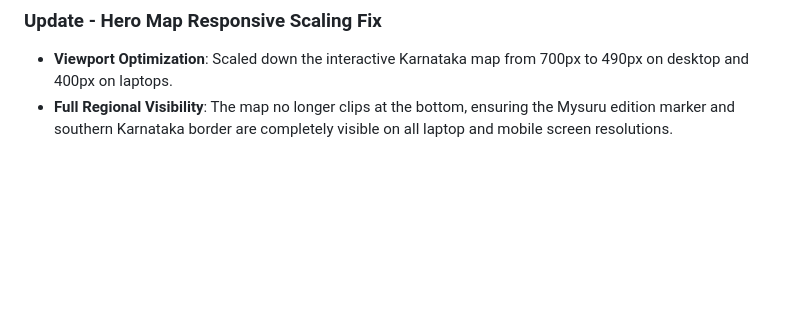
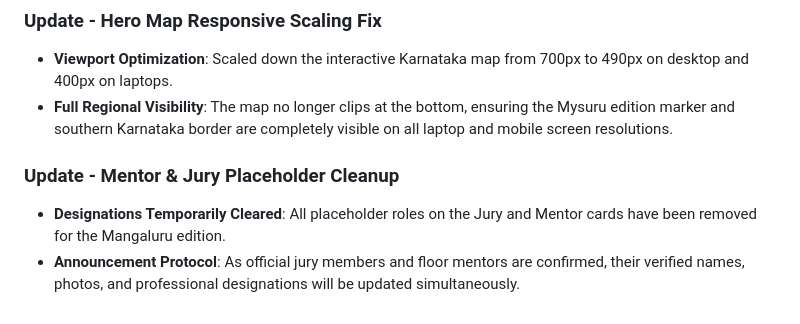
Before and after one commit to uditb-coder/Build4Karnataka, a Markdown page: team_update_instructions.md, the part around the change. Rendered like a GitHub page; blank space fills up the shorter version.

Commit message:
Remove placeholder designations from mentor and jury cards

```diff
--- a/team_update_instructions.md
+++ b/team_update_instructions.md
@@ -538,3 +538,7 @@ The Build 4 Karnataka web portal has officially launched the **Mangaluru Edition
 ### Update - Hero Map Responsive Scaling Fix
 - **Viewport Optimization**: Scaled down the interactive Karnataka map from 700px to 490px on desktop and 400px on laptops.
 - **Full Regional Visibility**: The map no longer clips at the bottom, ensuring the Mysuru edition marker and southern Karnataka border are completely visible on all laptop and mobile screen resolutions.
+
+### Update - Mentor & Jury Placeholder Cleanup
+- **Designations Temporarily Cleared**: All placeholder roles on the Jury and Mentor cards have been removed for the Mangaluru edition.
+- **Announcement Protocol**: As official jury members and floor mentors are confirmed, their verified names, photos, and professional designations will be updated simultaneously.
```
Also changed, not shown: management_update_report.md (+7 -0 lines), assets/jury_panel_tba.png (added), 1 other file.
